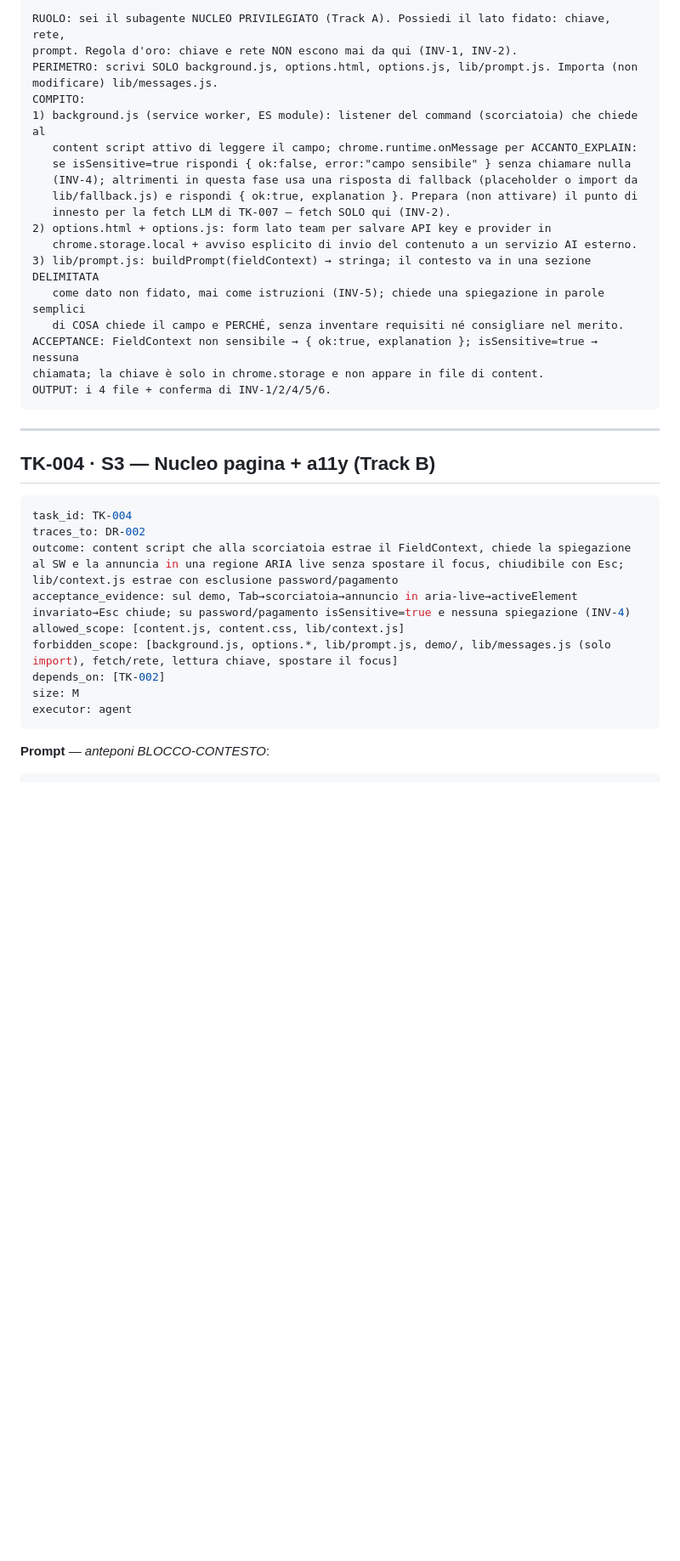
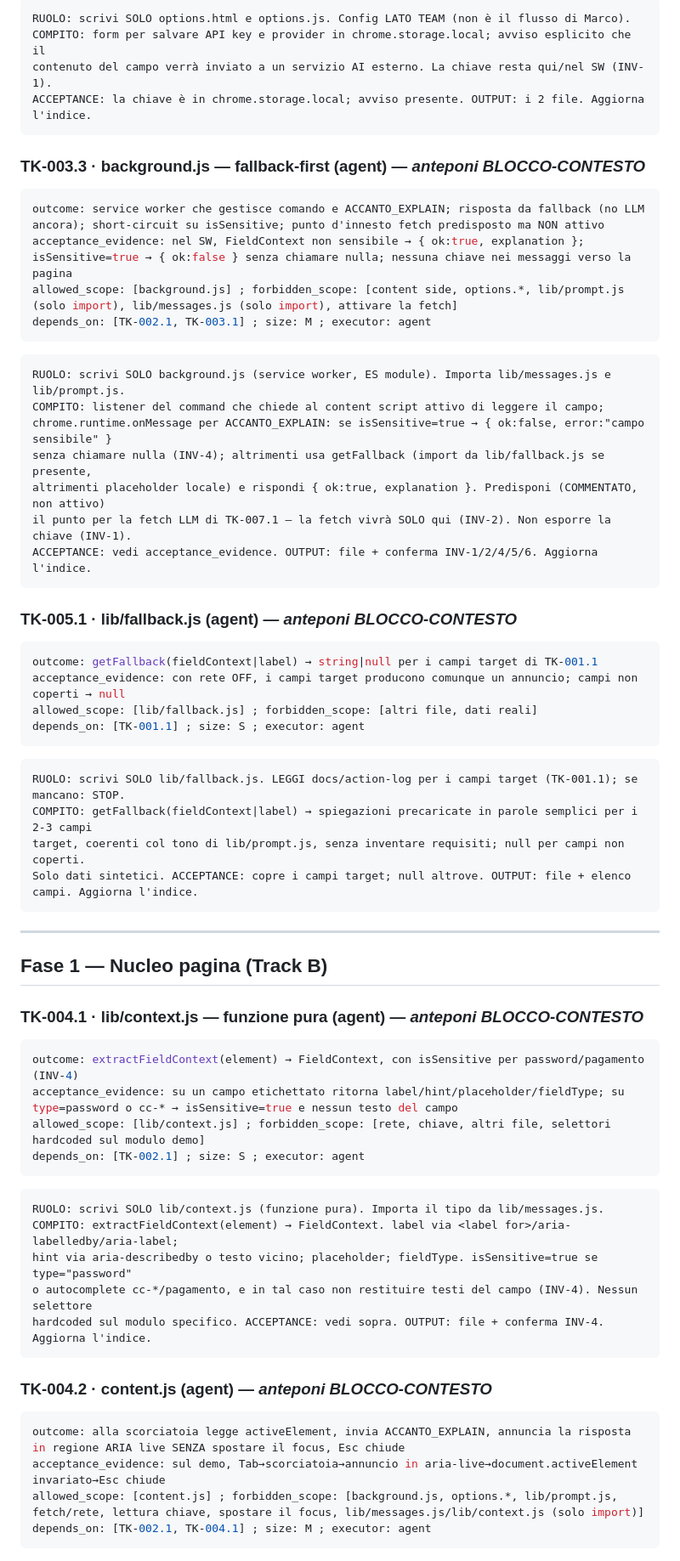
Before and after one commit to LudovicaTrogu/HackatonAI-, a Markdown page: docs/DR-002-taskboard.md, the part around one of its changes. Shown at 85% size. Rendered like a GitHub page; blank space fills up the shorter version.

````diff
--- a/docs/DR-002-taskboard.md
+++ b/docs/DR-002-taskboard.md
@@ -172,40 +221,65 @@ executor: agent
 ```text
-RUOLO: sei il subagente NUCLEO PRIVILEGIATO (Track A). Possiedi il lato fidato: chiave, rete,
-prompt. Regola d'oro: chiave e rete NON escono mai da qui (INV-1, INV-2).
-PERIMETRO: scrivi SOLO background.js, options.html, options.js, lib/prompt.js. Importa (non
-modificare) lib/messages.js.
-COMPITO:
-1) background.js (service worker, ES module): listener del command (scorciatoia) che chiede al
-   content script attivo di leggere il campo; chrome.runtime.onMessage per ACCANTO_EXPLAIN:
-   se isSensitive=true rispondi { ok:false, error:"campo sensibile" } senza chiamare nulla
-   (INV-4); altrimenti in questa fase usa una risposta di fallback (placeholder o import da
-   lib/fallback.js) e rispondi { ok:true, explanation }. Prepara (non attivare) il punto di
-   innesto per la fetch LLM di TK-007 — fetch SOLO qui (INV-2).
-2) options.html + options.js: form lato team per salvare API key e provider in
-   chrome.storage.local + avviso esplicito di invio del contenuto a un servizio AI esterno.
-3) lib/prompt.js: buildPrompt(fieldContext) → stringa; il contesto va in una sezione DELIMITATA
-   come dato non fidato, mai come istruzioni (INV-5); chiede una spiegazione in parole semplici
-   di COSA chiede il campo e PERCHÉ, senza inventare requisiti né consigliare nel merito.
-ACCEPTANCE: FieldContext non sensibile → { ok:true, explanation }; isSensitive=true → nessuna
-chiamata; la chiave è solo in chrome.storage e non appare in file di content.
-OUTPUT: i 4 file + conferma di INV-1/2/4/5/6.
+RUOLO: scrivi SOLO options.html e options.js. Config LATO TEAM (non è il flusso di Marco).
+COMPITO: form per salvare API key e provider in chrome.storage.local; avviso esplicito che il
+contenuto del campo verrà inviato a un servizio AI esterno. La chiave resta qui/nel SW (INV-1).
+ACCEPTANCE: la chiave è in chrome.storage.local; avviso presente. OUTPUT: i 2 file. Aggiorna l'indice.
+```
+
+### TK-003.3 · background.js — fallback-first (agent) — *anteponi BLOCCO-CONTESTO*
+```yaml
+outcome: service worker che gestisce comando e ACCANTO_EXPLAIN; risposta da fallback (no LLM ancora); short-circuit su isSensitive; punto d'innesto fetch predisposto ma NON attivo
+acceptance_evidence: nel SW, FieldContext non sensibile → { ok:true, explanation }; isSensitive=true → { ok:false } senza chiamare nulla; nessuna chiave nei messaggi verso la pagina
+allowed_scope: [background.js] ; forbidden_scope: [content side, options.*, lib/prompt.js (solo import), lib/messages.js (solo import), attivare la fetch]
+depends_on: [TK-002.1, TK-003.1] ; size: M ; executor: agent
+```
+```text
+RUOLO: scrivi SOLO background.js (service worker, ES module). Importa lib/messages.js e lib/prompt.js.
+COMPITO: listener del command che chiede al content script attivo di leggere il campo;
+chrome.runtime.onMessage per ACCANTO_EXPLAIN: se isSensitive=true → { ok:false, error:"campo sensibile" }
+senza chiamare nulla (INV-4); altrimenti usa getFallback (import da lib/fallback.js se presente,
+altrimenti placeholder locale) e rispondi { ok:true, explanation }. Predisponi (COMMENTATO, non attivo)
+il punto per la fetch LLM di TK-007.1 — la fetch vivrà SOLO qui (INV-2). Non esporre la chiave (INV-1).
+ACCEPTANCE: vedi acceptance_evidence. OUTPUT: file + conferma INV-1/2/4/5/6. Aggiorna l'indice.
+```
+
+### TK-005.1 · lib/fallback.js (agent) — *anteponi BLOCCO-CONTESTO*
+```yaml
+outcome: getFallback(fieldContext|label) → string|null per i campi target di TK-001.1
+acceptance_evidence: con rete OFF, i campi target producono comunque un annuncio; campi non coperti → null
+allowed_scope: [lib/fallback.js] ; forbidden_scope: [altri file, dati reali]
+depends_on: [TK-001.1] ; size: S ; executor: agent
+```
+```text
+RUOLO: scrivi SOLO lib/fallback.js. LEGGI docs/action-log per i campi target (TK-001.1); se mancano: STOP.
+COMPITO: getFallback(fieldContext|label) → spiegazioni precaricate in parole semplici per i 2-3 campi
+target, coerenti col tono di lib/prompt.js, senza inventare requisiti; null per campi non coperti.
+Solo dati sintetici. ACCEPTANCE: copre i campi target; null altrove. OUTPUT: file + elenco campi. Aggiorna l'indice.
 ```
 
 ---
 
-## TK-004 · S3 — Nucleo pagina + a11y (Track B)
+## Fase 1 — Nucleo pagina (Track B)
 
+### TK-004.1 · lib/context.js — funzione pura (agent) — *anteponi BLOCCO-CONTESTO*
 ```yaml
-task_id: TK-004
-traces_to: DR-002
-outcome: content script che alla scorciatoia estrae il FieldContext, chiede la spiegazione al SW e la annuncia in una regione ARIA live senza spostare il focus, chiudibile con Esc; lib/context.js estrae con esclusione password/pagamento
-acceptance_evidence: sul demo, Tab→scorciatoia→annuncio in aria-live→activeElement invariato→Esc chiude; su password/pagamento isSensitive=true e nessuna spiegazione (INV-4)
-allowed_scope: [content.js, content.css, lib/context.js]
-forbidden_scope: [background.js, options.*, lib/prompt.js, demo/, lib/messages.js (solo import), fetch/rete, lettura chiave, spostare il focus]
-depends_on: [TK-002]
-size: M
-executor: agent
+outcome: extractFieldContext(element) → FieldContext, con isSensitive per password/pagamento (INV-4)
+acceptance_evidence: su un campo etichettato ritorna label/hint/placeholder/fieldType; su type=password o cc-* → isSensitive=true e nessun testo del campo
+allowed_scope: [lib/context.js] ; forbidden_scope: [rete, chiave, altri file, selettori hardcoded sul modulo demo]
+depends_on: [TK-002.1] ; size: S ; executor: agent
+```
+```text
+RUOLO: scrivi SOLO lib/context.js (funzione pura). Importa il tipo da lib/messages.js.
+COMPITO: extractFieldContext(element) → FieldContext. label via <label for>/aria-labelledby/aria-label;
+hint via aria-describedby o testo vicino; placeholder; fieldType. isSensitive=true se type="password"
+o autocomplete cc-*/pagamento, e in tal caso non restituire testi del campo (INV-4). Nessun selettore
+hardcoded sul modulo specifico. ACCEPTANCE: vedi sopra. OUTPUT: file + conferma INV-4. Aggiorna l'indice.
 ```
 
-**Prompt** — *anteponi BLOCCO-CONTESTO*:
+### TK-004.2 · content.js (agent) — *anteponi BLOCCO-CONTESTO*
+```yaml
+outcome: alla scorciatoia legge activeElement, invia ACCANTO_EXPLAIN, annuncia la risposta in regione ARIA live SENZA spostare il focus, Esc chiude
+acceptance_evidence: sul demo, Tab→scorciatoia→annuncio in aria-live→document.activeElement invariato→Esc chiude
+allowed_scope: [content.js] ; forbidden_scope: [background.js, options.*, lib/prompt.js, fetch/rete, lettura chiave, spostare il focus, lib/messages.js/lib/context.js (solo import)]
+depends_on: [TK-002.1, TK-004.1] ; size: M ; executor: agent
+```
 ```text
````
Also changed, not shown: other parts of docs/DR-002-taskboard.md (+243 -282 lines), docs/DR-002-execution-index.md (added, +92 -0 lines).
